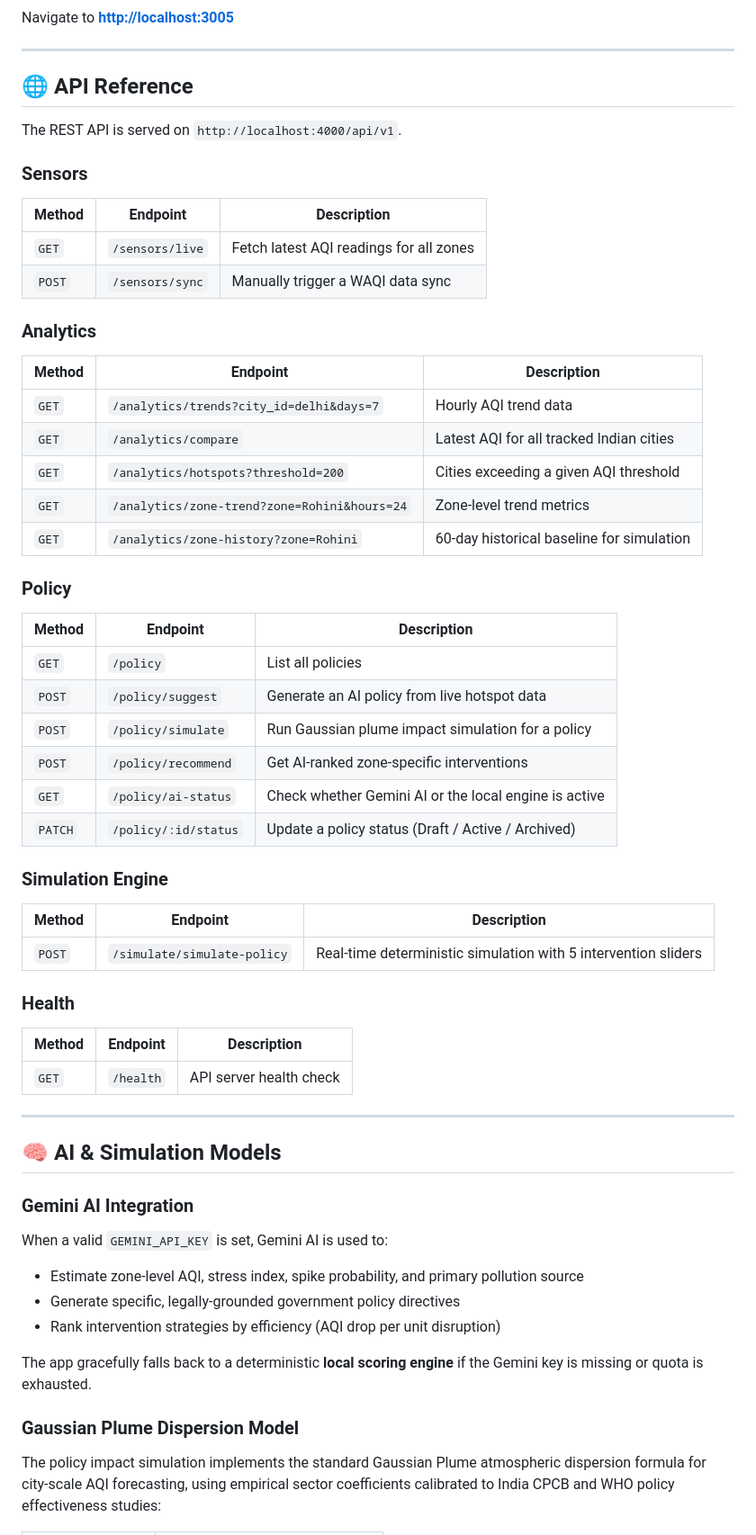
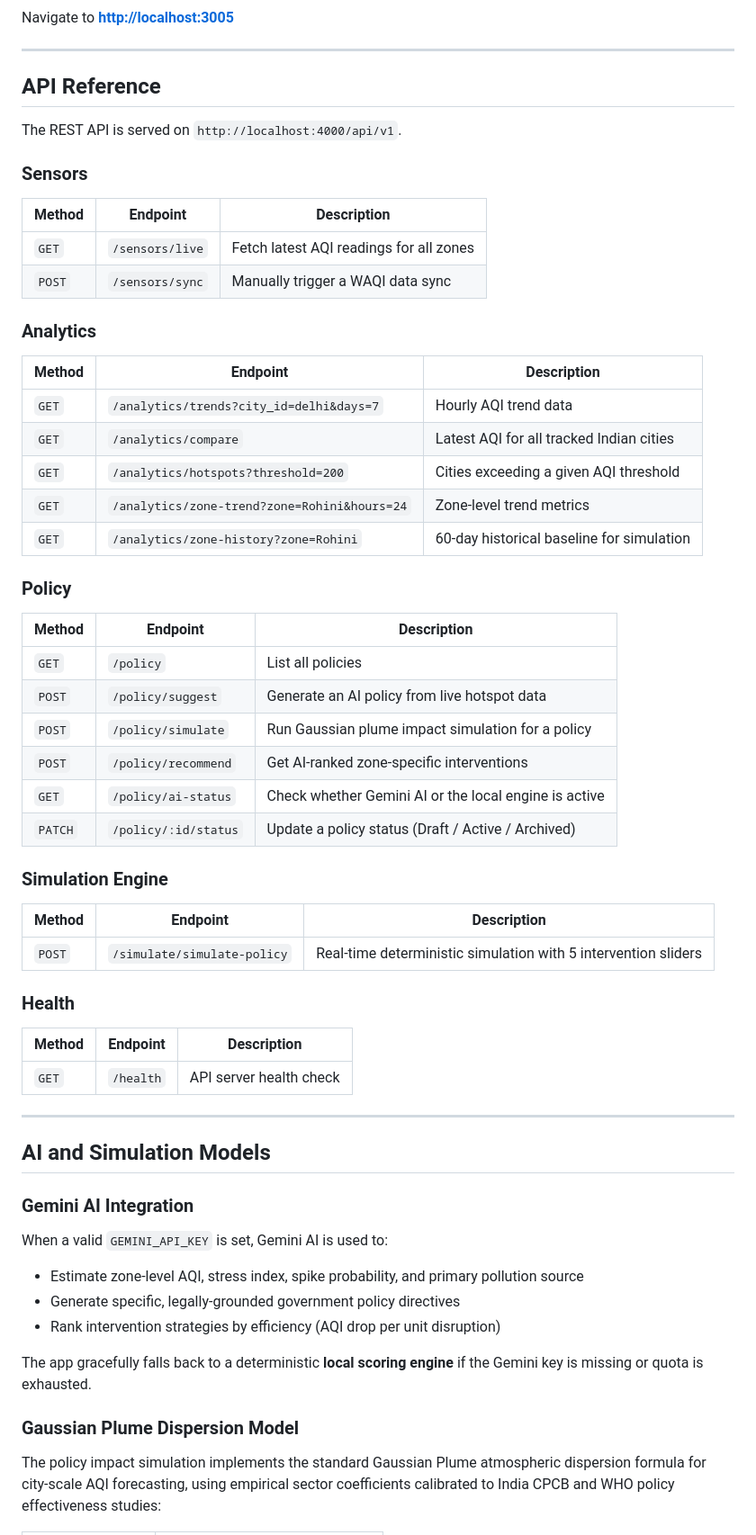
Before and after one commit to PranavGupta1406/AirNet, a Markdown page: README.md, the part around one of its changes. Shown at 90% size. GitHub-like rendering.

```diff
--- a/README.md
+++ b/README.md
@@ -151,17 +166,19 @@ Navigate to **[http://localhost:3005](http://localhost:3005)**
 
 ---
 
-## 🌐 API Reference
+## API Reference
 
 The REST API is served on `http://localhost:4000/api/v1`.
 
 ### Sensors
+
 | Method | Endpoint | Description |
 |--------|----------|-------------|
 | `GET` | `/sensors/live` | Fetch latest AQI readings for all zones |
 | `POST` | `/sensors/sync` | Manually trigger a WAQI data sync |
 
 ### Analytics
+
 | Method | Endpoint | Description |
 |--------|----------|-------------|
 | `GET` | `/analytics/trends?city_id=delhi&days=7` | Hourly AQI trend data |
@@ -171,6 +188,7 @@ The REST API is served on `http://localhost:4000/api/v1`.
 | `GET` | `/analytics/zone-history?zone=Rohini` | 60-day historical baseline for simulation |
 
 ### Policy
+
 | Method | Endpoint | Description |
 |--------|----------|-------------|
 | `GET` | `/policy` | List all policies |
@@ -181,21 +199,25 @@ The REST API is served on `http://localhost:4000/api/v1`.
 | `PATCH` | `/policy/:id/status` | Update a policy status (Draft / Active / Archived) |
 
 ### Simulation Engine
+
 | Method | Endpoint | Description |
 |--------|----------|-------------|
 | `POST` | `/simulate/simulate-policy` | Real-time deterministic simulation with 5 intervention sliders |
 
 ### Health
+
 | Method | Endpoint | Description |
 |--------|----------|-------------|
 | `GET` | `/health` | API server health check |
 
 ---
 
-## 🧠 AI & Simulation Models
+## AI and Simulation Models
 
 ### Gemini AI Integration
+
 When a valid `GEMINI_API_KEY` is set, Gemini AI is used to:
+
 - Estimate zone-level AQI, stress index, spike probability, and primary pollution source
 - Generate specific, legally-grounded government policy directives
 - Rank intervention strategies by efficiency (AQI drop per unit disruption)
@@ -203,6 +225,7 @@ When a valid `GEMINI_API_KEY` is set, Gemini AI is used to:
 The app gracefully falls back to a deterministic **local scoring engine** if the Gemini key is missing or quota is exhausted.
 
 ### Gaussian Plume Dispersion Model
+
 The policy impact simulation implements the standard Gaussian Plume atmospheric dispersion formula for city-scale AQI forecasting, using empirical sector coefficients calibrated to India CPCB and WHO policy effectiveness studies:
 
 | Sector | Emission Reduction Coefficient |
```
Also changed, not shown: other parts of README.md (+36 -20 lines).
